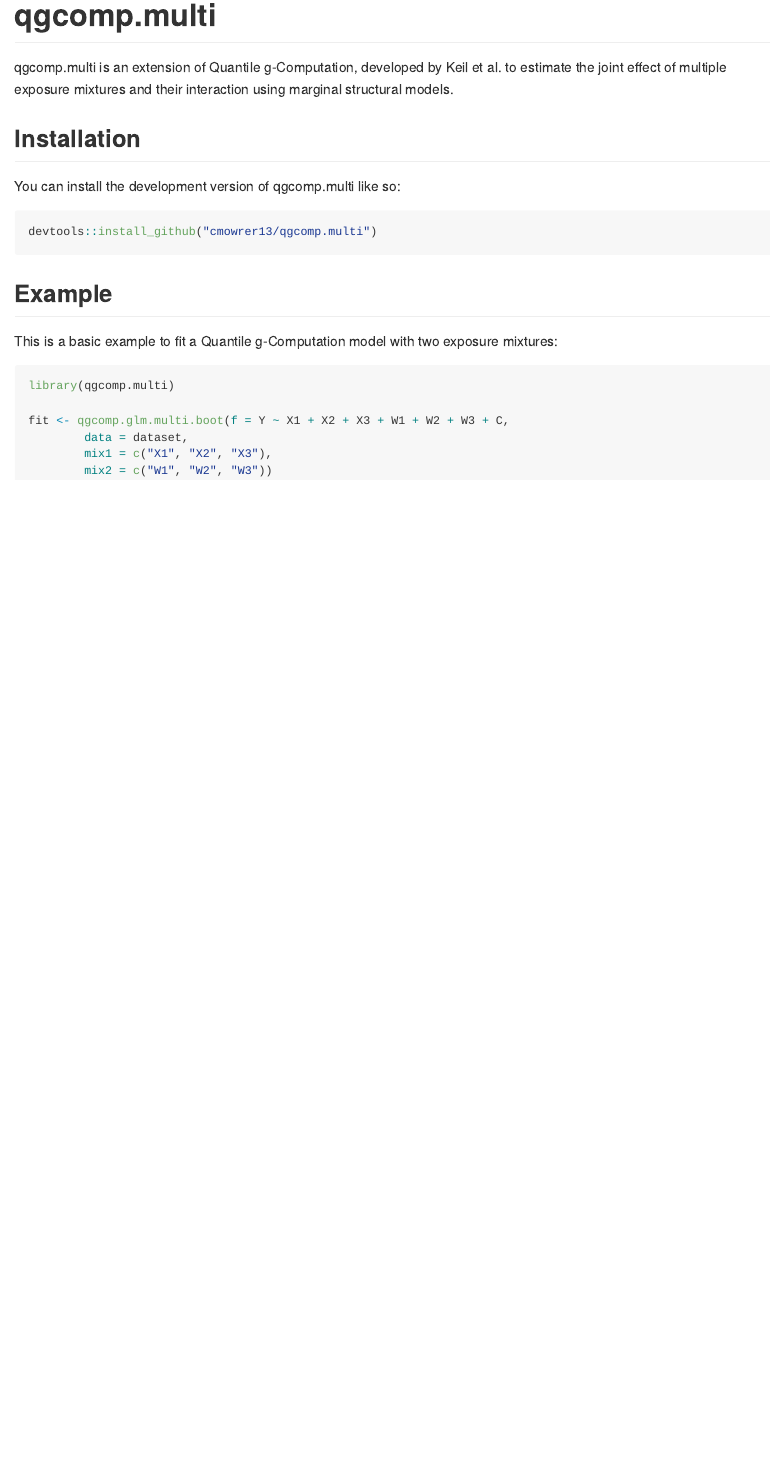
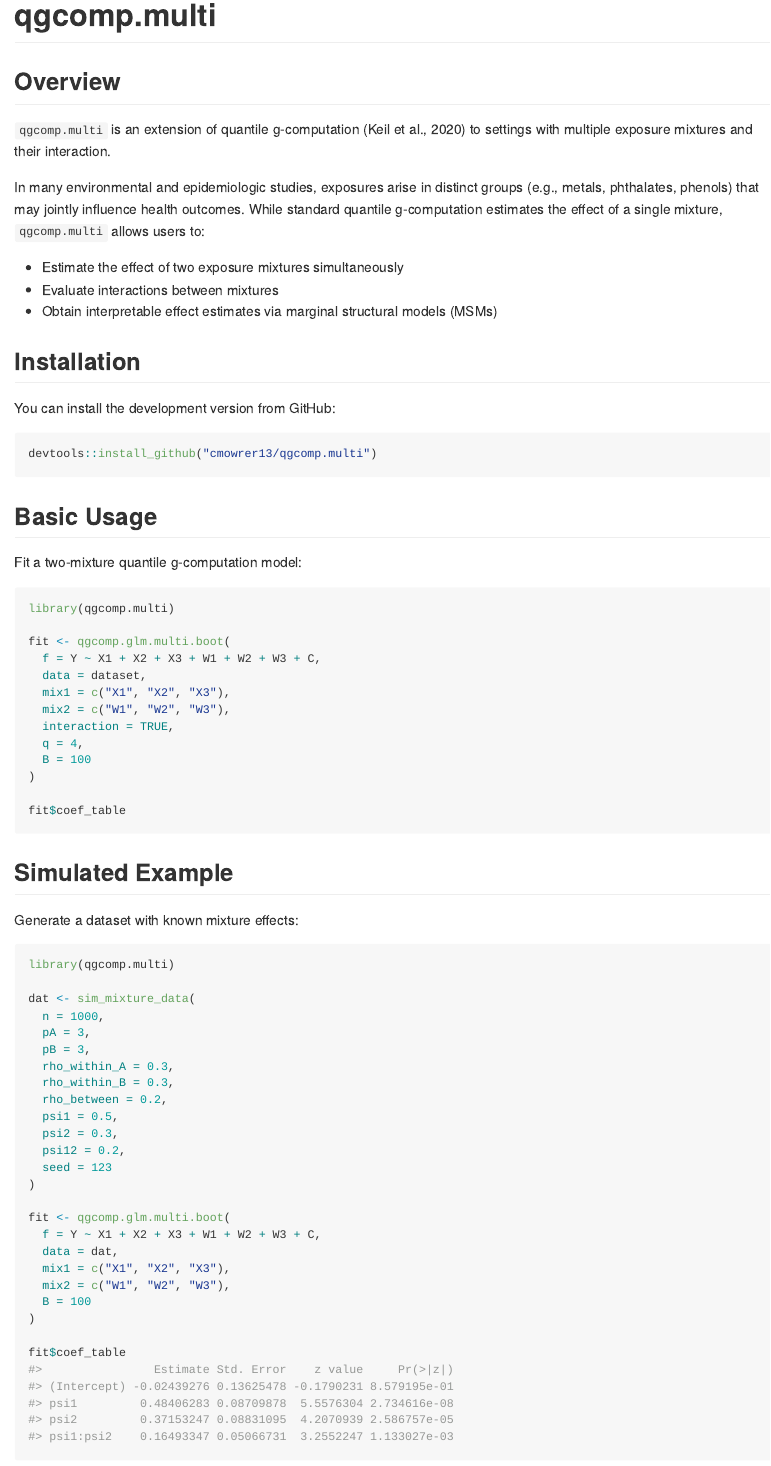
Before and after one commit to cmowrer13/qgcomp.multi, an R Markdown document (README.Rmd): the page in a window 1100 px wide, from its top. Rendered offline with R 4.5, knitr and Pandoc, with nearby package versions.

Commit message:
Add detail to README

````diff
--- a/README.Rmd
+++ b/README.Rmd
@@ -18,25 +18,71 @@ knitr::opts_chunk$set(
 <!-- badges: start -->
 <!-- badges: end -->
 
-qgcomp.multi is an extension of Quantile g-Computation, developed by Keil et al. to estimate the joint effect of multiple exposure mixtures and their interaction using marginal structural models.
+## Overview
+
+`qgcomp.multi` is an extension of quantile g-computation (Keil et al., 2020) to settings with multiple exposure mixtures and their interaction.
+
+In many environmental and epidemiologic studies, exposures arise in distinct groups (e.g., metals, phthalates, phenols) that may jointly influence health outcomes. While standard quantile g-computation estimates the effect of a single mixture, `qgcomp.multi` allows users to:
+
+* Estimate the effect of two exposure mixtures simultaneously
+* Evaluate interactions between mixtures
+* Obtain interpretable effect estimates via marginal structural models (MSMs)
+
 
 ## Installation
 
-You can install the development version of qgcomp.multi like so:
+You can install the development version from GitHub:
 
 ``` r
 devtools::install_github("cmowrer13/qgcomp.multi")
 ```
 
-## Example
+## Basic Usage
 
-This is a basic example to fit a Quantile g-Computation model with two exposure mixtures:
+Fit a two-mixture quantile g-computation model:
 
 ```{r example, eval = FALSE}
 library(qgcomp.multi)
 
-fit <- qgcomp.glm.multi.boot(f = Y ~ X1 + X2 + X3 + W1 + W2 + W3 + C,
-        data = dataset,
-        mix1 = c("X1", "X2", "X3"),
-        mix2 = c("W1", "W2", "W3"))
+fit <- qgcomp.glm.multi.boot(
+  f = Y ~ X1 + X2 + X3 + W1 + W2 + W3 + C,
+  data = dataset,
+  mix1 = c("X1", "X2", "X3"),
+  mix2 = c("W1", "W2", "W3"),
+  interaction = TRUE,
+  q = 4,
+  B = 100
+)
+
+fit$coef_table
 ```
+
+## Simulated Example
+
+Generate a dataset with known mixture effects:
+
+```{r}
+library(qgcomp.multi)
+
+dat <- sim_mixture_data(
+  n = 1000,
+  pA = 3,
+  pB = 3,
+  rho_within_A = 0.3,
+  rho_within_B = 0.3,
+  rho_between = 0.2,
+  psi1 = 0.5,
+  psi2 = 0.3,
+  psi12 = 0.2,
+  seed = 123
+)
+
+fit <- qgcomp.glm.multi.boot(
+  f = Y ~ X1 + X2 + X3 + W1 + W2 + W3 + C,
+  data = dat,
+  mix1 = c("X1", "X2", "X3"),
+  mix2 = c("W1", "W2", "W3"),
+  B = 100
+)
+
+fit$coef_table
````
Also changed, not shown: README.md, README.Rmd (31 more changed lines).
